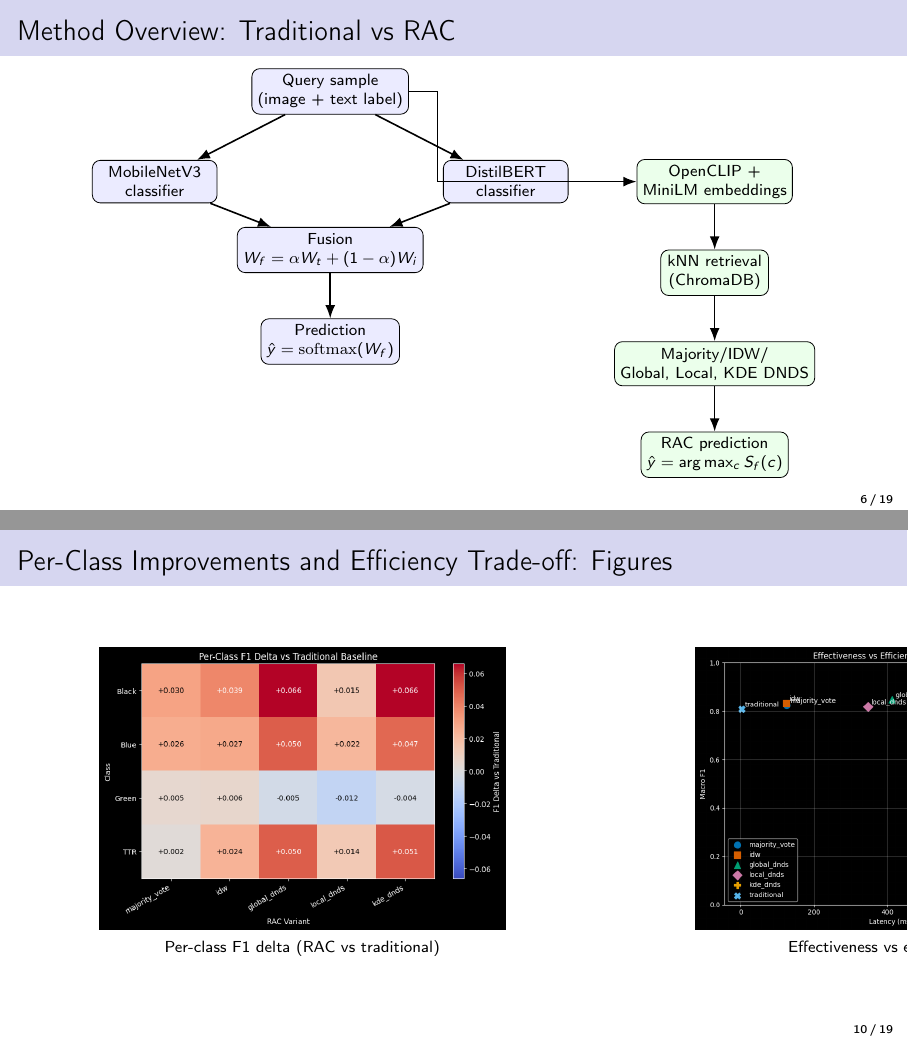
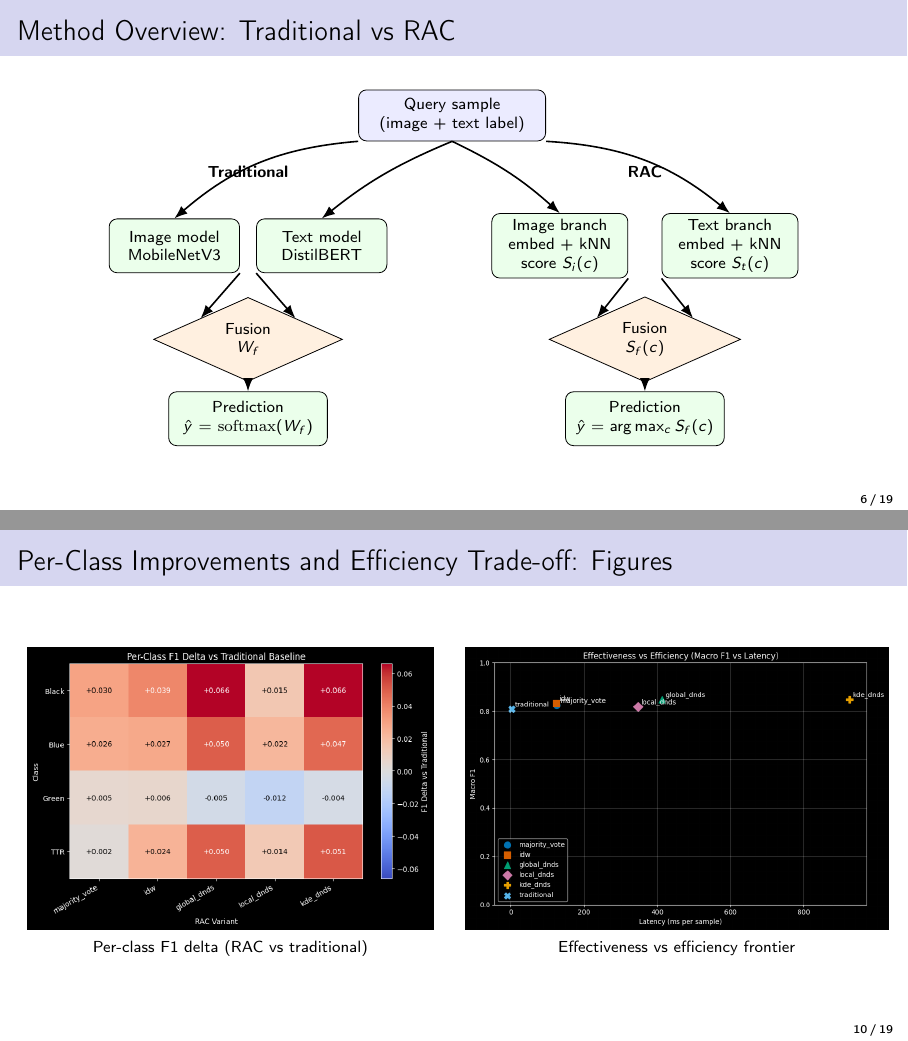
Before and after one commit to NotAlpha45/Trash-Classification-Project-Report, LaTeX slides (Trash_Classification_Presentation.tex): pages 6 and 10 of 19, joined at a grey line. Compiled offline with pdfLaTeX.

Commit message:
Refactor TikZ diagram for clarity and update figure dimensions for improved layout

```diff
--- a/Trash_Classification_Presentation.tex
+++ b/Trash_Classification_Presentation.tex
@@ -77,34 +77,40 @@
 \centering
 \scriptsize
 \begin{tikzpicture}[
-  node distance=8mm and 6mm,
-  box/.style={draw, rounded corners, align=center, minimum width=2.2cm, minimum height=0.75cm, fill=blue!8},
-  tinybox/.style={draw, rounded corners, align=center, minimum width=1.9cm, minimum height=0.75cm, fill=green!8},
+  querybox/.style={draw, rounded corners, align=center, text width=3.1cm, minimum height=0.9cm, fill=blue!8},
+  modelbox/.style={draw, rounded corners, align=center, text width=2.1cm, minimum height=0.95cm, fill=green!8},
+  branchbox/.style={draw, rounded corners, align=center, text width=2.2cm, minimum height=1.05cm, fill=green!8},
+  predbox/.style={draw, rounded corners, align=center, text width=2.6cm, minimum height=0.95cm, fill=green!8},
+  diamondbox/.style={draw, diamond, aspect=2.25, align=center, inner sep=1pt, text width=1.8cm, minimum height=0.95cm, fill=orange!12},
+  labelbox/.style={font=\bfseries\scriptsize},
   arrow/.style={-Latex, thick}
 ]
 
-\node[box] (input) {Query sample\\(image + text label)};
+\node[querybox] (input) at (0,0) {Query sample\\(image + text label)};
 
-\node[box, below left=of input] (imgModel) {MobileNetV3\\classifier};
-\node[box, below right=of input] (txtModel) {DistilBERT\\classifier};
-\node[box, below=of $(imgModel)!0.5!(txtModel)$] (fuse) {Fusion\\$W_f=\alpha W_t+(1-\alpha)W_i$};
-\node[box, below=of fuse] (predTrad) {Prediction\\$\hat y=\mathrm{softmax}(W_f)$};
+\node[labelbox] at (-3.6,-1.0) {Traditional};
+\node[modelbox] (imgModel) at (-4.9,-2.3) {Image model\\MobileNetV3};
+\node[modelbox] (txtModel) at (-2.3,-2.3) {Text model\\DistilBERT};
+\node[diamondbox] (tradFuse) at (-3.6,-3.95) {Fusion\\$W_f$};
+\node[predbox] (predTrad) at (-3.6,-5.35) {Prediction\\$\hat y=\mathrm{softmax}(W_f)$};
 
-\node[tinybox, right=12mm of txtModel] (embed) {OpenCLIP +\\MiniLM embeddings};
-\node[tinybox, below=of embed] (retrieve) {kNN retrieval\\(ChromaDB)};
-\node[tinybox, below=of retrieve] (heuristic) {Majority/IDW/\\Global, Local, KDE DNDS};
-\node[tinybox, below=of heuristic] (predRac) {RAC prediction\\$\hat y=\arg\max_c S_f(c)$};
+\node[labelbox] at (3.4,-1.0) {RAC};
+\node[branchbox] (imgRac) at (1.9,-2.3) {Image branch\\embed + kNN\\score $S_i(c)$};
+\node[branchbox] (txtRac) at (4.9,-2.3) {Text branch\\embed + kNN\\score $S_t(c)$};
+\node[diamondbox] (racFuse) at (3.4,-3.95) {Fusion\\$S_f(c)$};
+\node[predbox] (predRac) at (3.4,-5.35) {Prediction\\$\hat y=\arg\max_c S_f(c)$};
 
-\draw[arrow] (input) -- (imgModel);
-\draw[arrow] (input) -- (txtModel);
-\draw[arrow] (imgModel) -- (fuse);
-\draw[arrow] (txtModel) -- (fuse);
-\draw[arrow] (fuse) -- (predTrad);
+\draw[arrow] (input.south west) to[bend right=18] (imgModel.north);
+\draw[arrow] (input.south) to[bend right=8] (txtModel.north);
+\draw[arrow] (imgModel.south east) -- (tradFuse.north west);
+\draw[arrow] (txtModel.south west) -- (tradFuse.north east);
+\draw[arrow] (tradFuse) -- (predTrad);
 
-\draw[arrow] (input.east) -- ++(5mm,0) |- (embed.west);
-\draw[arrow] (embed) -- (retrieve);
-\draw[arrow] (retrieve) -- (heuristic);
-\draw[arrow] (heuristic) -- (predRac);
+\draw[arrow] (input.south) to[bend left=8] (imgRac.north);
+\draw[arrow] (input.south east) to[bend left=18] (txtRac.north);
+\draw[arrow] (imgRac.south east) -- (racFuse.north west);
+\draw[arrow] (txtRac.south west) -- (racFuse.north east);
+\draw[arrow] (racFuse) -- (predRac);
 \end{tikzpicture}
 \end{frame}
 
@@ -198,13 +204,13 @@ Local-DNDS & 82.18 & +1.04 & 81.76 & +0.96 & 347.57 \\
 
 \begin{frame}{Per-Class Improvements and Efficiency Trade-off: Figures}
 \begin{columns}[T]
-  \begin{column}{0.7\textwidth}
+  \begin{column}{0.5\textwidth}
     \centering
     \includegraphics[width=\linewidth,height=0.58\textheight,keepaspectratio]{images/per_class_f1_delta.png}
     \\[-2pt]
     {\scriptsize Per-class F1 delta (RAC vs traditional)}
   \end{column}
-  \begin{column}{0.7\textwidth}
+  \begin{column}{0.5\textwidth}
     \centering
     \includegraphics[width=\linewidth,height=0.58\textheight,keepaspectratio]{images/effectiveness_vs_efficiency.png}
     \\[-2pt]
```
Also changed, not shown: Trash_Classification_Presentation.tex (4 more changed lines).
